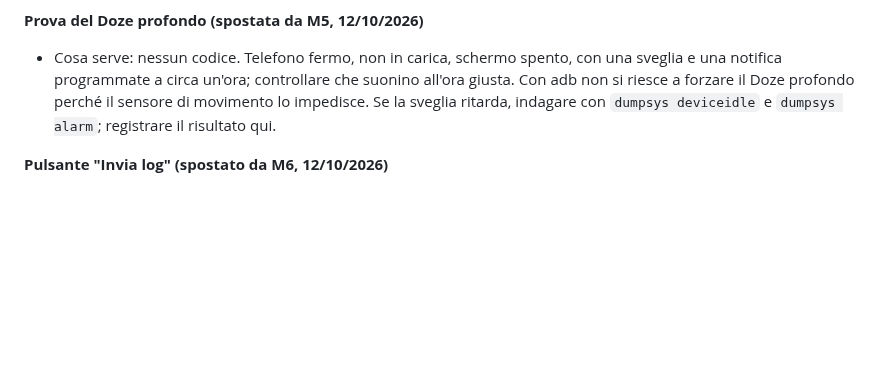
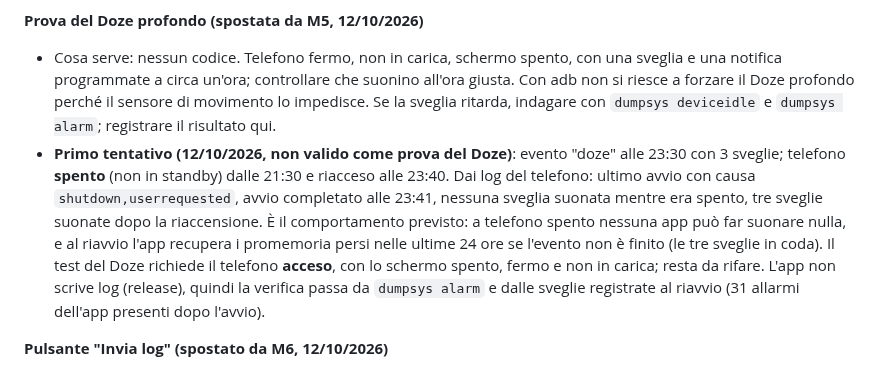
Before and after one commit to giansalvo/GGCalendarMobile, a Markdown page: app_planning/plan.md, the part around the change. GitHub-like rendering; blank space fills up the shorter version.

Commit message:
Plan: first Doze attempt was a power-off test, to be redone with the phone on
Co-Authored-By: Claude Sonnet 5.5 <noreply@anthropic.com>

```diff
--- a/app_planning/plan.md
+++ b/app_planning/plan.md
@@ -216,6 +216,7 @@ I test xUnit (`tests/GGCalendar.Core.Tests`) vengono tradotti in JUnit con gli s
 
 **Prova del Doze profondo (spostata da M5, 12/10/2026)**
 - Cosa serve: nessun codice. Telefono fermo, non in carica, schermo spento, con una sveglia e una notifica programmate a circa un'ora; controllare che suonino all'ora giusta. Con adb non si riesce a forzare il Doze profondo perché il sensore di movimento lo impedisce. Se la sveglia ritarda, indagare con `dumpsys deviceidle` e `dumpsys alarm`; registrare il risultato qui.
+- **Primo tentativo (12/10/2026, non valido come prova del Doze)**: evento "doze" alle 23:30 con 3 sveglie; telefono **spento** (non in standby) dalle 21:30 e riacceso alle 23:40. Dai log del telefono: ultimo avvio con causa `shutdown,userrequested`, avvio completato alle 23:41, nessuna sveglia suonata mentre era spento, tre sveglie suonate dopo la riaccensione. È il comportamento previsto: a telefono spento nessuna app può far suonare nulla, e al riavvio l'app recupera i promemoria persi nelle ultime 24 ore se l'evento non è finito (le tre sveglie in coda). Il test del Doze richiede il telefono **acceso**, con lo schermo spento, fermo e non in carica; resta da rifare. L'app non scrive log (release), quindi la verifica passa da `dumpsys alarm` e dalle sveglie registrate al riavvio (31 allarmi dell'app presenti dopo l'avvio).
 
 **Pulsante "Invia log" (spostato da M6, 12/10/2026)**
 - Per i crash e i problemi: l'app prepara un file di log e lo condivide (foglio di condivisione, come per l'`.ics`), così i tester lo mandano a chi sviluppa. Da definire: cosa contiene (versione, modello, errori recenti del sync, nessun dato personale come titoli o email) e se registrare i crash in un file locale.
```
